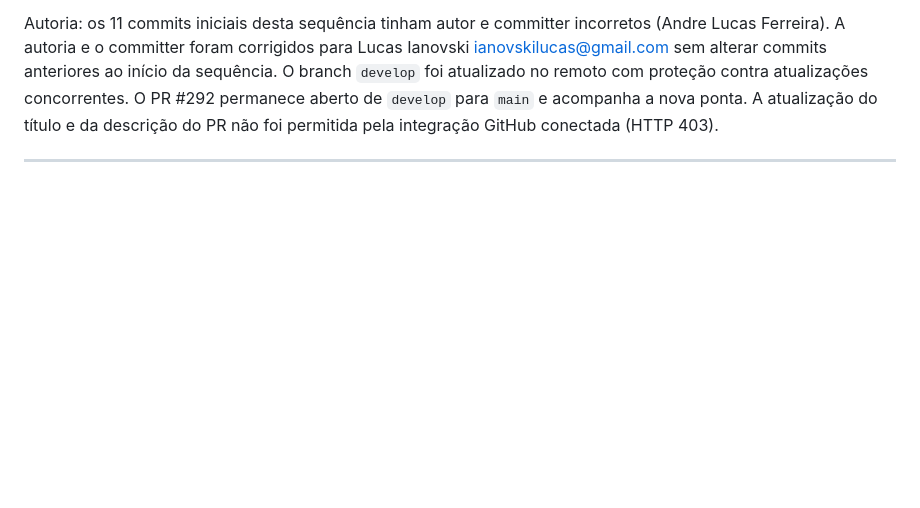
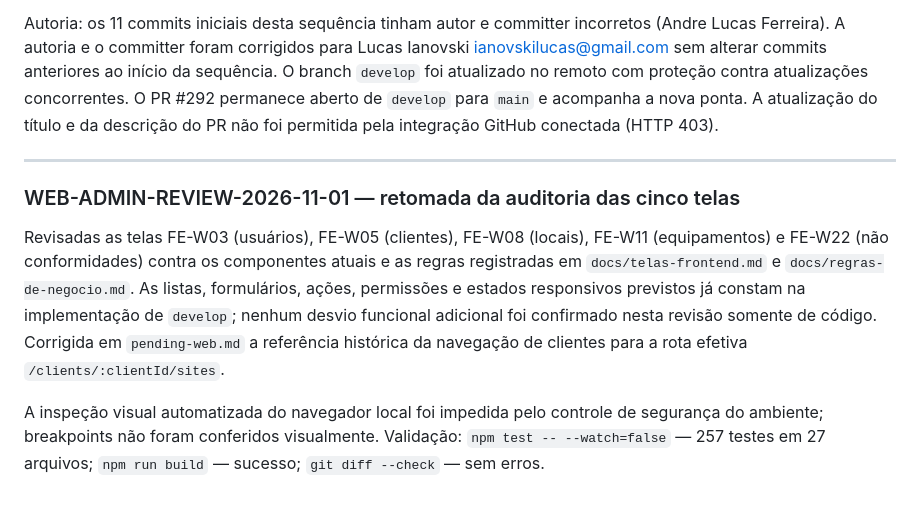
Before and after one commit to AndreLucas0/fieldops-project, a Markdown page: project-state/progress.md, the part around the change. GitHub-like rendering; blank space fills up the shorter version.

Commit message:
docs(web): correct client sites route in screen inventory

```diff
--- a/project-state/progress.md
+++ b/project-state/progress.md
@@ -1110,3 +1110,15 @@ ponta. A atualização do título e da descrição do PR não foi permitida pela
 GitHub conectada (HTTP 403).
 
 ---
+
+### WEB-ADMIN-REVIEW-2026-11-01 — retomada da auditoria das cinco telas
+
+Revisadas as telas FE-W03 (usuários), FE-W05 (clientes), FE-W08 (locais), FE-W11
+(equipamentos) e FE-W22 (não conformidades) contra os componentes atuais e as regras
+registradas em `docs/telas-frontend.md` e `docs/regras-de-negocio.md`. As listas,
+formulários, ações, permissões e estados responsivos previstos já constam na
+implementação de `develop`; nenhum desvio funcional adicional foi confirmado nesta
+revisão somente de código. Corrigida em `pending-web.md` a referência histórica da
+navegação de clientes para a rota efetiva `/clients/:clientId/sites`.
+
+A inspeção visual automatizada do navegador local foi impedida pelo controle de segurança do ambiente; breakpoints não foram conferidos visualmente. Validação: `npm test -- --watch=false` — 257 testes em 27 arquivos; `npm run build` — sucesso; `git diff --check` — sem erros.
```
Also changed, not shown: project-state/pending-web.md (+1 -1 lines).
